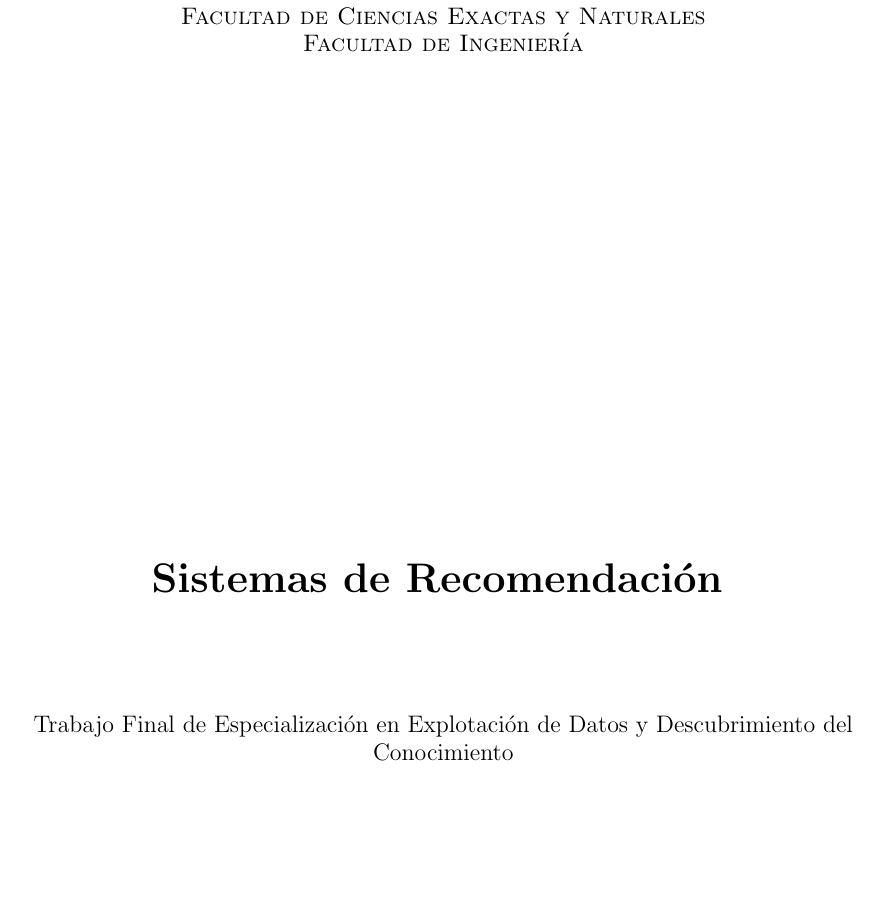
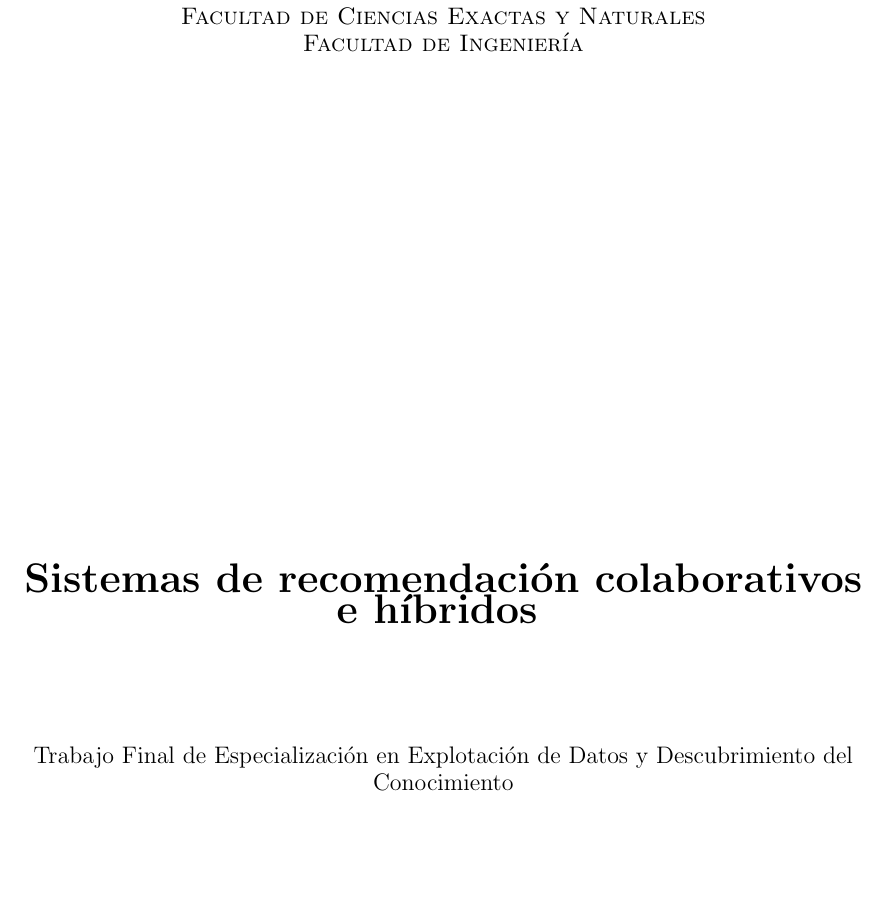
Before and after one commit to adrianmarino/thesis-paper, a LaTeX thesis (docs/tesis/tesis.tex): part of page 1 of 11, cut so that both start at the same text, the shorter picture padded with empty space. The pictures show the PDF file docs/tesis/tesis.pdf that the author committed with the source.

Commit message:
feat: change title

```diff
--- a/docs/tesis/tesis.tex
+++ b/docs/tesis/tesis.tex
@@ -12,9 +12,9 @@
 %%%% CARATULA
 
 \def\autor{Adrian Norberto Marino}
-\def\tituloTesis{Sistemas de Recomendación}
+\def\tituloTesis{Sistemas de recomendación colaborativos e híbridos}
 \def\runtitulo{Resumen}
-\def\runtitle{Sistemas de Recomendación}
+\def\runtitle{Sistemas de recomendación colaborativos e híbridos}
 %\def\director{Obi-Wan Kenobi}
 %\def\codirector{Master Yoda}
 \def\lugar{Buenos Aires, 2022}
```
Also changed, not shown: docs/tesis/tesis.pdf, 1 other file.
